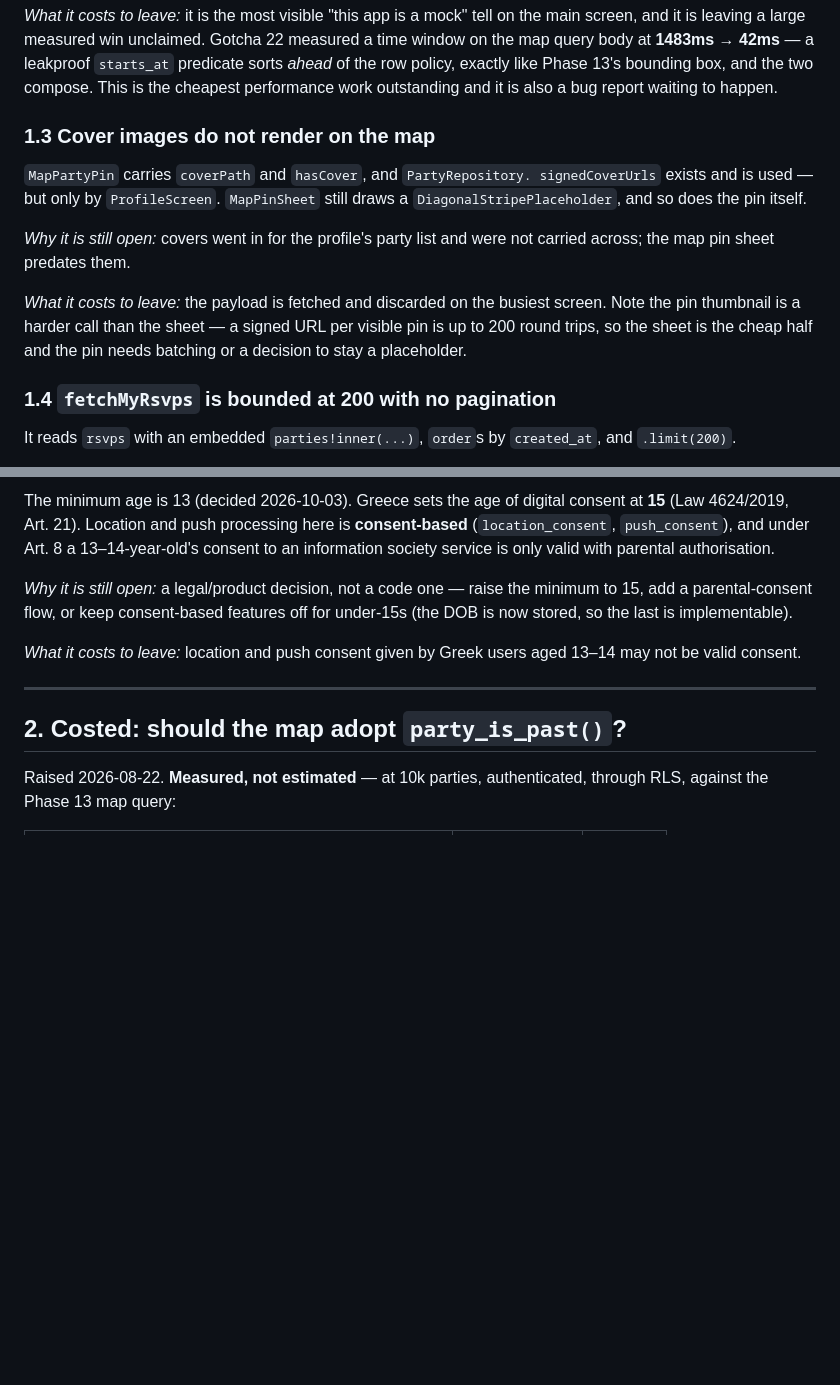
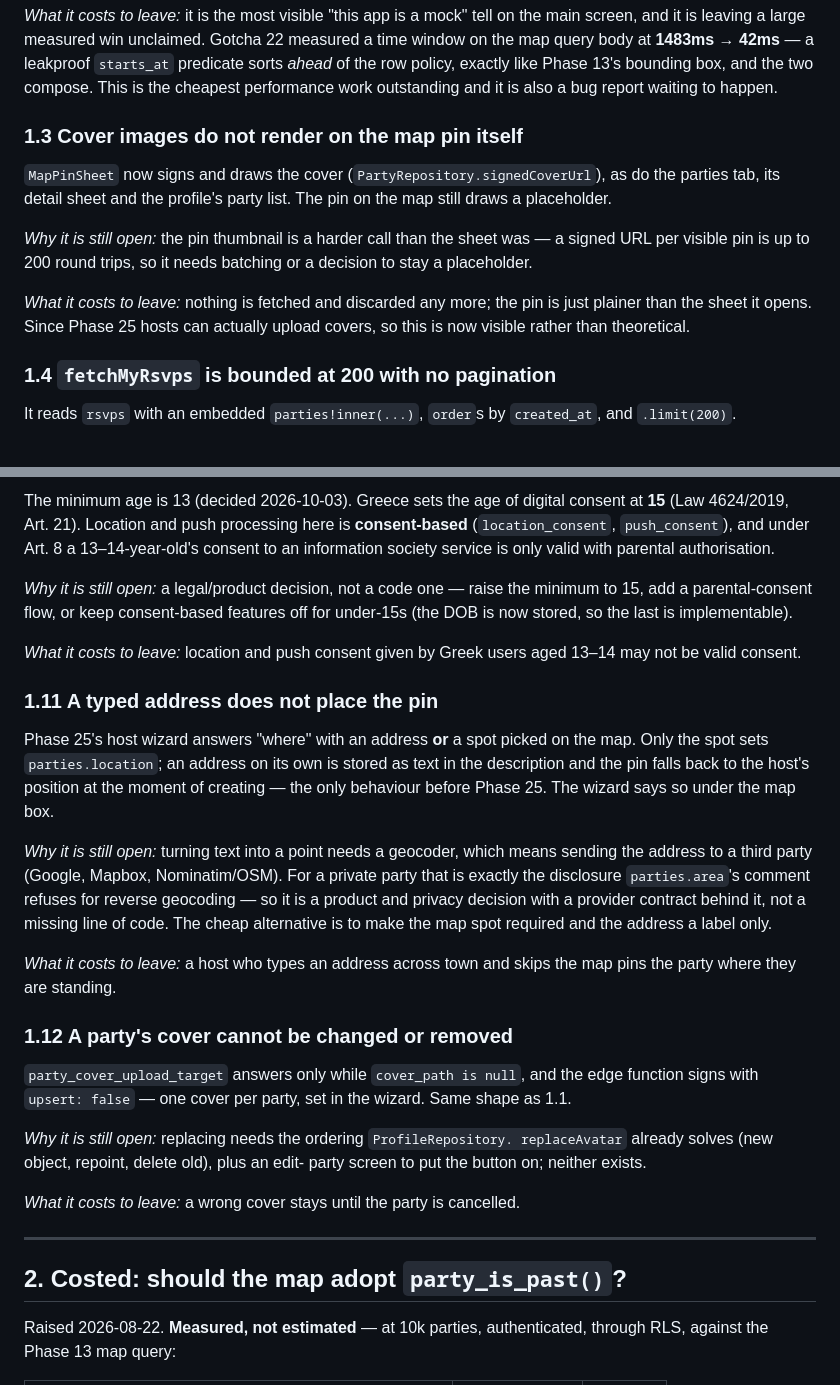
Before and after one commit to PanMaka/MyParty, a Markdown page: docs/backlog.md, 2 parts joined by grey strips. Drawn GitHub-style; blank space fills up the shorter version.

Commit message:
docs: backlog for the address-only pin and one-shot covers; verify script in CLAUDE.md
Co-Authored-By: Claude Opus 5.5 <noreply@anthropic.com>

```diff
--- a/docs/backlog.md
+++ b/docs/backlog.md
@@ -47,19 +47,19 @@ measured a time window on the map query body at **1483ms → 42ms** — a leakpr
 bounding box, and the two compose. This is the cheapest performance work
 outstanding and it is also a bug report waiting to happen.
 
-### 1.3 Cover images do not render on the map
+### 1.3 Cover images do not render on the map pin itself
 
-`MapPartyPin` carries `coverPath` and `hasCover`, and `PartyRepository.
-signedCoverUrls` exists and is used — but only by `ProfileScreen`. `MapPinSheet`
-still draws a `DiagonalStripePlaceholder`, and so does the pin itself.
+`MapPinSheet` now signs and draws the cover (`PartyRepository.signedCoverUrl`),
+as do the parties tab, its detail sheet and the profile's party list. The pin
+on the map still draws a placeholder.
 
-*Why it is still open:* covers went in for the profile's party list and were not
-carried across; the map pin sheet predates them.
+*Why it is still open:* the pin thumbnail is a harder call than the sheet was —
+a signed URL per visible pin is up to 200 round trips, so it needs batching or a
+decision to stay a placeholder.
 
-*What it costs to leave:* the payload is fetched and discarded on the busiest
-screen. Note the pin thumbnail is a harder call than the sheet — a signed URL
-per visible pin is up to 200 round trips, so the sheet is the cheap half and the
-pin needs batching or a decision to stay a placeholder.
+*What it costs to leave:* nothing is fetched and discarded any more; the pin is
+just plainer than the sheet it opens. Since Phase 25 hosts can actually upload
+covers, so this is now visible rather than theoretical.
 
 ### 1.4 `fetchMyRsvps` is bounded at 200 with no pagination
 
@@ -153,6 +153,36 @@ for under-15s (the DOB is now stored, so the last is implementable).
 *What it costs to leave:* location and push consent given by Greek users aged
 13–14 may not be valid consent.
 
+### 1.11 A typed address does not place the pin
+
+Phase 25's host wizard answers "where" with an address **or** a spot picked on
+the map. Only the spot sets `parties.location`; an address on its own is stored
+as text in the description and the pin falls back to the host's position at
+the moment of creating — the only behaviour before Phase 25. The wizard says so
+under the map box.
+
+*Why it is still open:* turning text into a point needs a geocoder, which means
+sending the address to a third party (Google, Mapbox, Nominatim/OSM). For a
+private party that is exactly the disclosure `parties.area`'s comment refuses
+for reverse geocoding — so it is a product and privacy decision with a provider
+contract behind it, not a missing line of code. The cheap alternative is to make
+the map spot required and the address a label only.
+
+*What it costs to leave:* a host who types an address across town and skips the
+map pins the party where they are standing.
+
+### 1.12 A party's cover cannot be changed or removed
+
+`party_cover_upload_target` answers only while `cover_path is null`, and the
+edge function signs with `upsert: false` — one cover per party, set in the
+wizard. Same shape as 1.1.
+
+*Why it is still open:* replacing needs the ordering `ProfileRepository.
+replaceAvatar` already solves (new object, repoint, delete old), plus an edit-
+party screen to put the button on; neither exists.
+
+*What it costs to leave:* a wrong cover stays until the party is cancelled.
+
 ---
 
 ## 2. Costed: should the map adopt `party_is_past()`?
```
Also changed, not shown: CLAUDE.md (+6 -0 lines).
